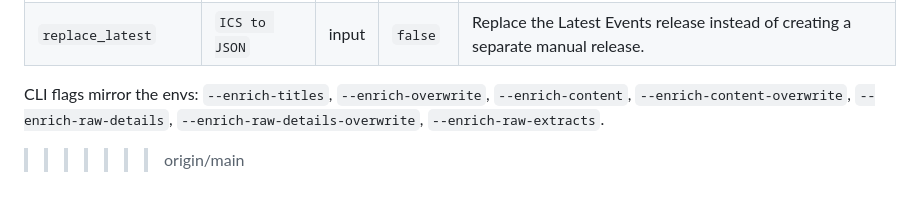
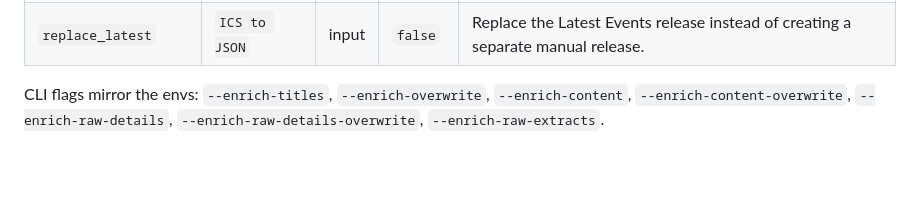
Before and after one commit to princeton-orfe/orfe-upcoming, a Markdown page: README.md, the part around the change. GitHub-like rendering; blank space fills up the shorter version.

Commit message:
Update README.md
Co-authored-by: Copilot <175728472+Copilot@users.noreply.github.com>

```diff
--- a/README.md
+++ b/README.md
@@ -117,4 +117,3 @@ You can also provide a JSON config file via `--config` (copy from `transform_con
 | `replace_latest` | `ICS to JSON` | input | `false` | Replace the Latest Events release instead of creating a separate manual release. |
 
 CLI flags mirror the envs: `--enrich-titles`, `--enrich-overwrite`, `--enrich-content`, `--enrich-content-overwrite`, `--enrich-raw-details`, `--enrich-raw-details-overwrite`, `--enrich-raw-extracts`.
->>>>>>> origin/main
```
